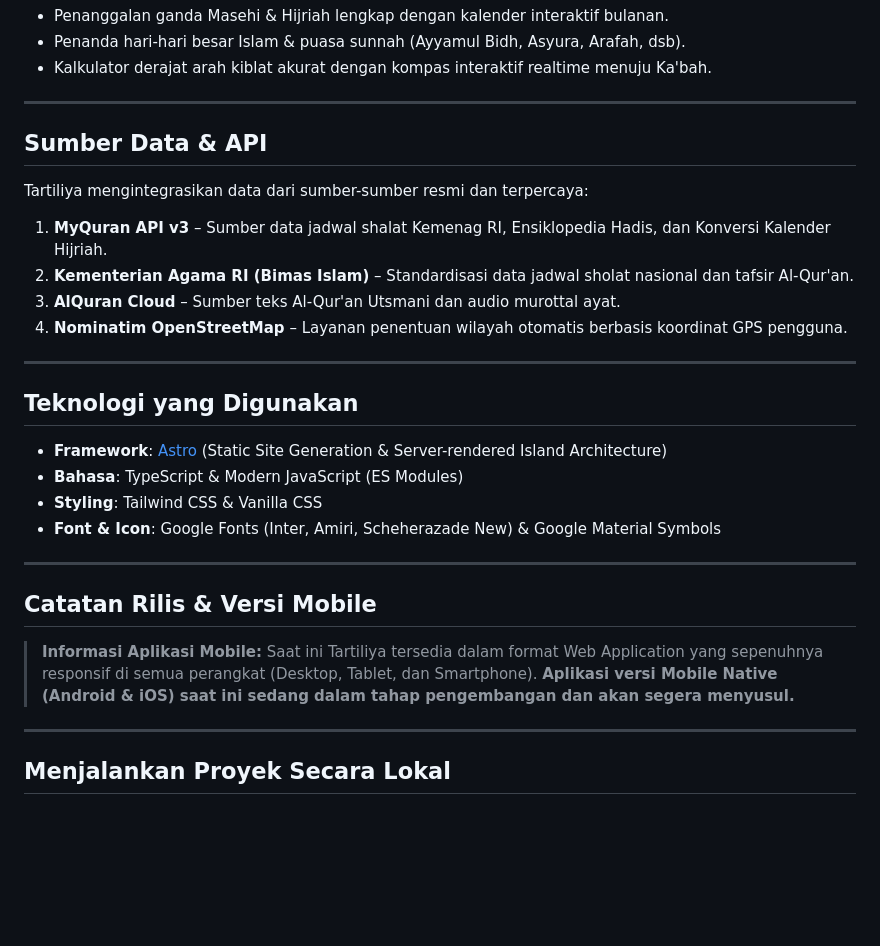
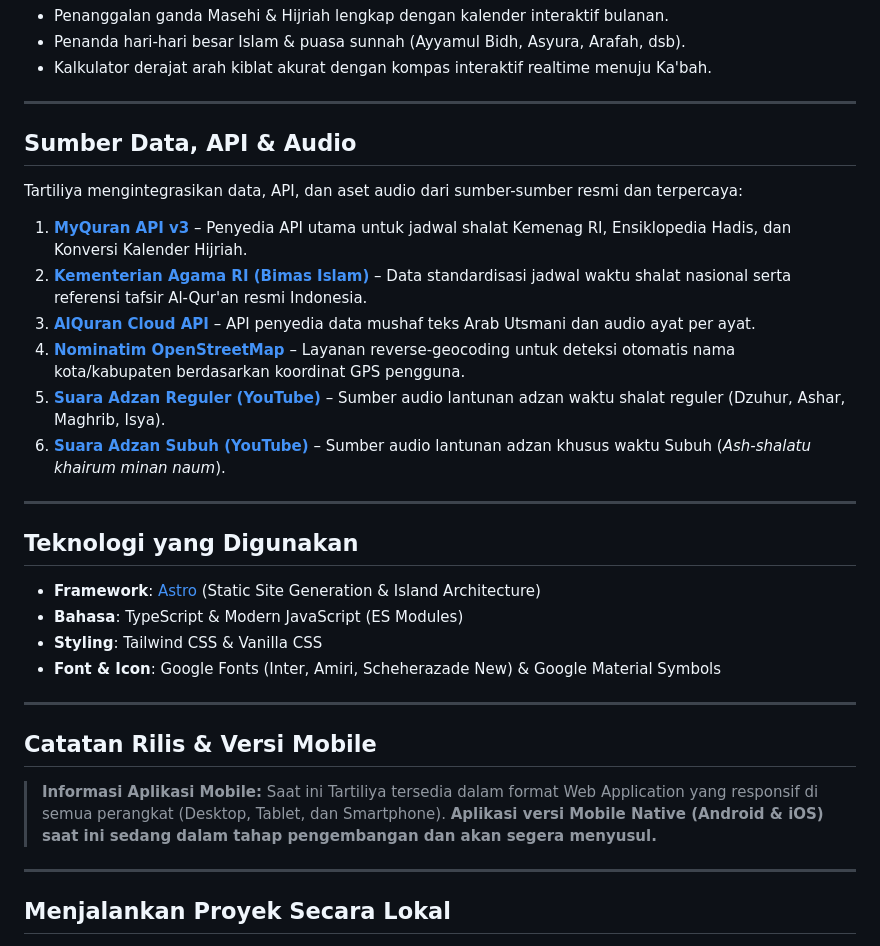
Before and after one commit to Dodikz/tartiliya, a Markdown page: README.md, the part around the change. Rendered like a GitHub page; blank space fills up the shorter version.

Commit message:
docs: add comprehensive API sources and YouTube audio links to README

```diff
--- a/README.md
+++ b/README.md
@@ -33,19 +33,22 @@
 
 ---
 
-## Sumber Data & API
+## Sumber Data, API & Audio
 
-Tartiliya mengintegrasikan data dari sumber-sumber resmi dan terpercaya:
-1. **MyQuran API v3** – Sumber data jadwal shalat Kemenag RI, Ensiklopedia Hadis, dan Konversi Kalender Hijriah.
-2. **Kementerian Agama RI (Bimas Islam)** – Standardisasi data jadwal sholat nasional dan tafsir Al-Qur'an.
-3. **AlQuran Cloud** – Sumber teks Al-Qur'an Utsmani dan audio murottal ayat.
-4. **Nominatim OpenStreetMap** – Layanan penentuan wilayah otomatis berbasis koordinat GPS pengguna.
+Tartiliya mengintegrasikan data, API, dan aset audio dari sumber-sumber resmi dan terpercaya:
+
+1. **[MyQuran API v3](https://api.myquran.com/)** – Penyedia API utama untuk jadwal shalat Kemenag RI, Ensiklopedia Hadis, dan Konversi Kalender Hijriah.
+2. **[Kementerian Agama RI (Bimas Islam)](https://bimasislam.kemenag.go.id/)** – Data standardisasi jadwal waktu shalat nasional serta referensi tafsir Al-Qur'an resmi Indonesia.
+3. **[AlQuran Cloud API](https://api.alquran.cloud/)** – API penyedia data mushaf teks Arab Utsmani dan audio ayat per ayat.
+4. **[Nominatim OpenStreetMap](https://nominatim.openstreetmap.org/)** – Layanan reverse-geocoding untuk deteksi otomatis nama kota/kabupaten berdasarkan koordinat GPS pengguna.
+5. **[Suara Adzan Reguler (YouTube)](https://www.youtube.com/watch?v=EqlVF7-1JKQ)** – Sumber audio lantunan adzan waktu shalat reguler (Dzuhur, Ashar, Maghrib, Isya).
+6. **[Suara Adzan Subuh (YouTube)](https://www.youtube.com/watch?v=KN1mvdBnB-M)** – Sumber audio lantunan adzan khusus waktu Subuh (*Ash-shalatu khairum minan naum*).
 
 ---
 
 ## Teknologi yang Digunakan
 
-- **Framework**: [Astro](https://astro.build/) (Static Site Generation & Server-rendered Island Architecture)
+- **Framework**: [Astro](https://astro.build/) (Static Site Generation & Island Architecture)
 - **Bahasa**: TypeScript & Modern JavaScript (ES Modules)
 - **Styling**: Tailwind CSS & Vanilla CSS
 - **Font & Icon**: Google Fonts (Inter, Amiri, Scheherazade New) & Google Material Symbols
@@ -55,7 +58,7 @@ Tartiliya mengintegrasikan data dari sumber-sumber resmi dan terpercaya:
 ## Catatan Rilis & Versi Mobile
 
 > **Informasi Aplikasi Mobile:**
-> Saat ini Tartiliya tersedia dalam format Web Application yang sepenuhnya responsif di semua perangkat (Desktop, Tablet, dan Smartphone). **Aplikasi versi Mobile Native (Android & iOS) saat ini sedang dalam tahap pengembangan dan akan segera menyusul.**
+> Saat ini Tartiliya tersedia dalam format Web Application yang responsif di semua perangkat (Desktop, Tablet, dan Smartphone). **Aplikasi versi Mobile Native (Android & iOS) saat ini sedang dalam tahap pengembangan dan akan segera menyusul.**
 
 ---
 
```
